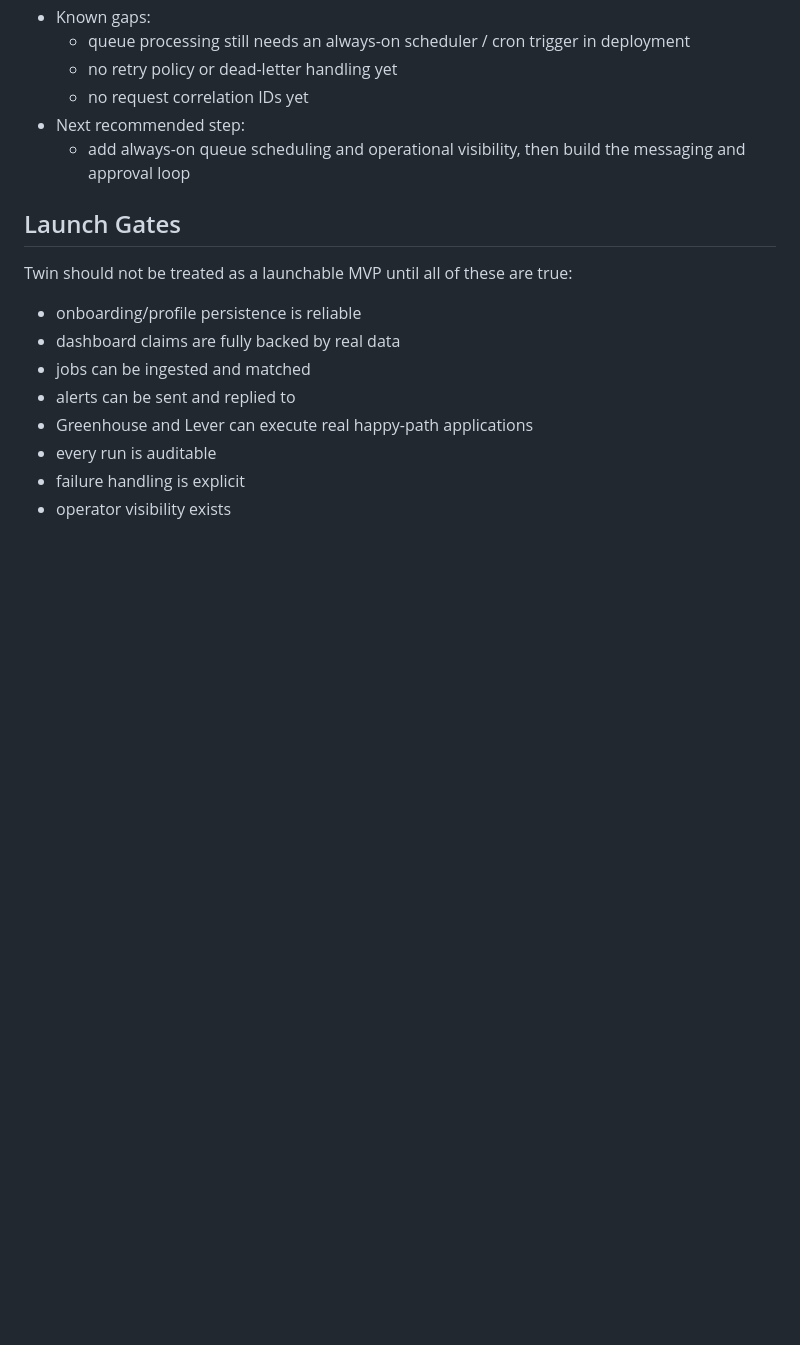
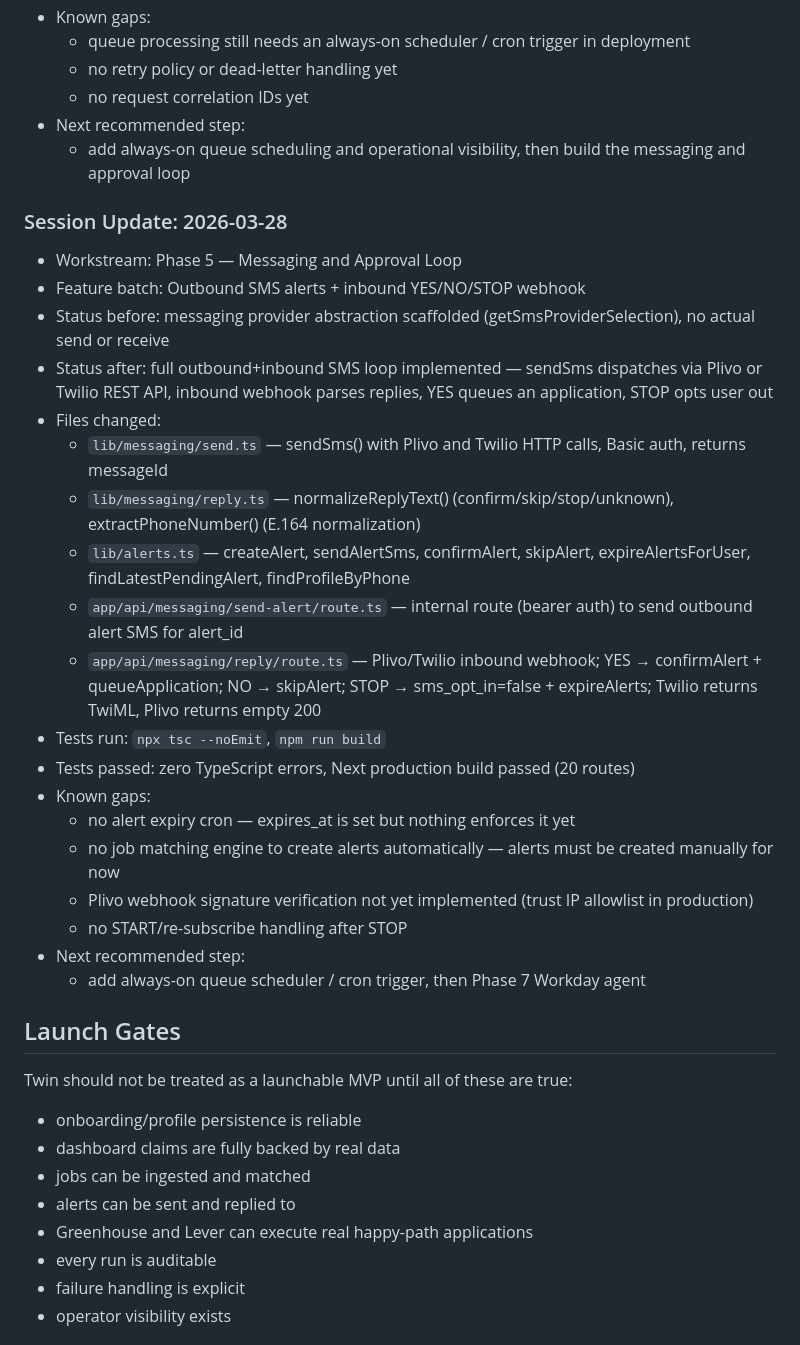
Before and after one commit to ysunkara-27/placeholder1, a Markdown page: docs/master-planning.md, the part around the change. GitHub-like rendering; blank space fills up the shorter version.

Commit message:
Update master-planning.md with Phase 5 session entry
Co-Authored-By: Claude Sonnet 4.6 <noreply@anthropic.com>

```diff
--- a/docs/master-planning.md
+++ b/docs/master-planning.md
@@ -970,6 +970,28 @@ Use this exact template at the end of a feature batch:
 - Next recommended step:
   - add always-on queue scheduling and operational visibility, then build the messaging and approval loop
 
+### Session Update: 2026-03-28
+
+- Workstream: Phase 5 — Messaging and Approval Loop
+- Feature batch: Outbound SMS alerts + inbound YES/NO/STOP webhook
+- Status before: messaging provider abstraction scaffolded (getSmsProviderSelection), no actual send or receive
+- Status after: full outbound+inbound SMS loop implemented — sendSms dispatches via Plivo or Twilio REST API, inbound webhook parses replies, YES queues an application, STOP opts user out
+- Files changed:
+  - `lib/messaging/send.ts` — sendSms() with Plivo and Twilio HTTP calls, Basic auth, returns messageId
+  - `lib/messaging/reply.ts` — normalizeReplyText() (confirm/skip/stop/unknown), extractPhoneNumber() (E.164 normalization)
+  - `lib/alerts.ts` — createAlert, sendAlertSms, confirmAlert, skipAlert, expireAlertsForUser, findLatestPendingAlert, findProfileByPhone
+  - `app/api/messaging/send-alert/route.ts` — internal route (bearer auth) to send outbound alert SMS for alert_id
+  - `app/api/messaging/reply/route.ts` — Plivo/Twilio inbound webhook; YES → confirmAlert + queueApplication; NO → skipAlert; STOP → sms_opt_in=false + expireAlerts; Twilio returns TwiML, Plivo returns empty 200
+- Tests run: `npx tsc --noEmit`, `npm run build`
+- Tests passed: zero TypeScript errors, Next production build passed (20 routes)
+- Known gaps:
+  - no alert expiry cron — expires_at is set but nothing enforces it yet
+  - no job matching engine to create alerts automatically — alerts must be created manually for now
+  - Plivo webhook signature verification not yet implemented (trust IP allowlist in production)
+  - no START/re-subscribe handling after STOP
+- Next recommended step:
+  - add always-on queue scheduler / cron trigger, then Phase 7 Workday agent
+
 ## Launch Gates
 
 Twin should not be treated as a launchable MVP until all of these are true:
```
